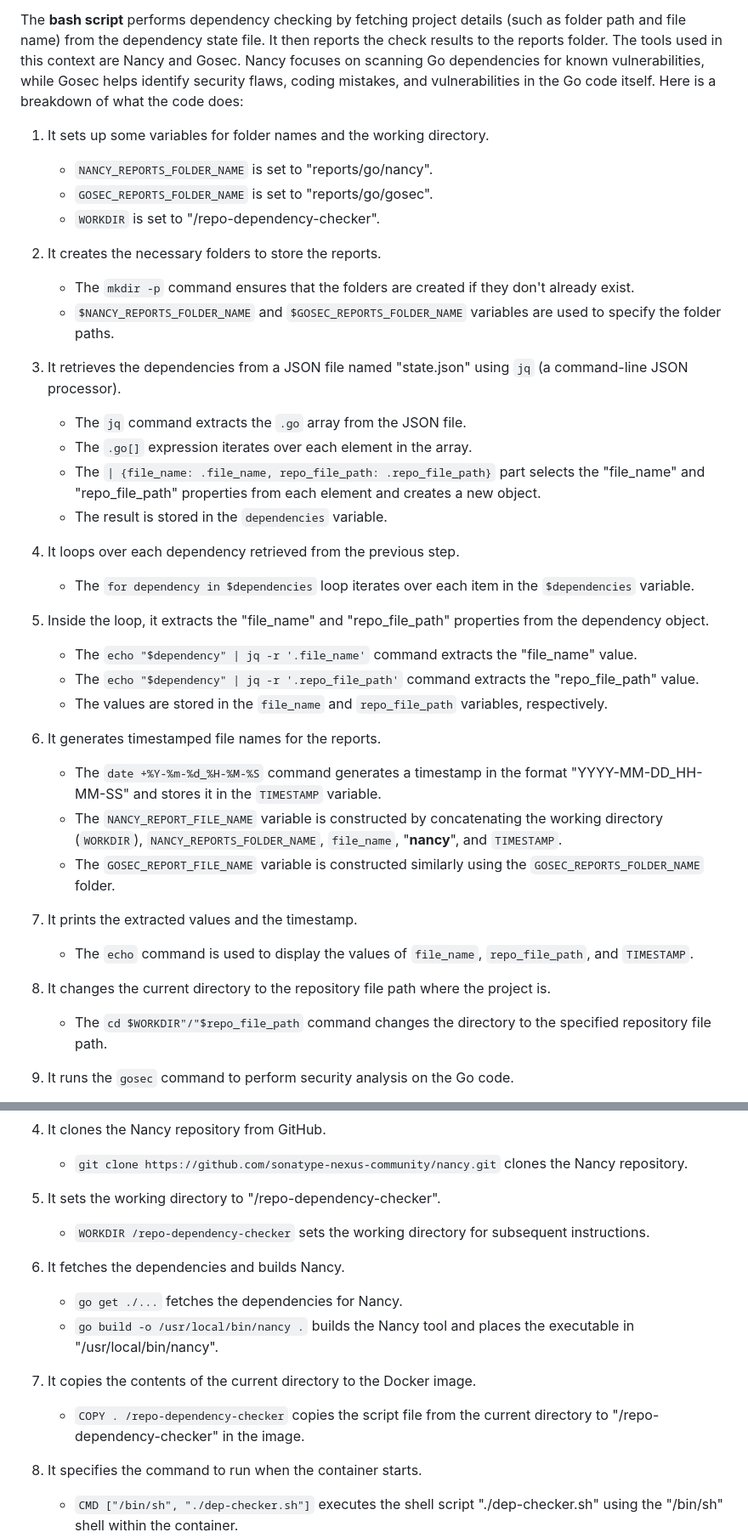
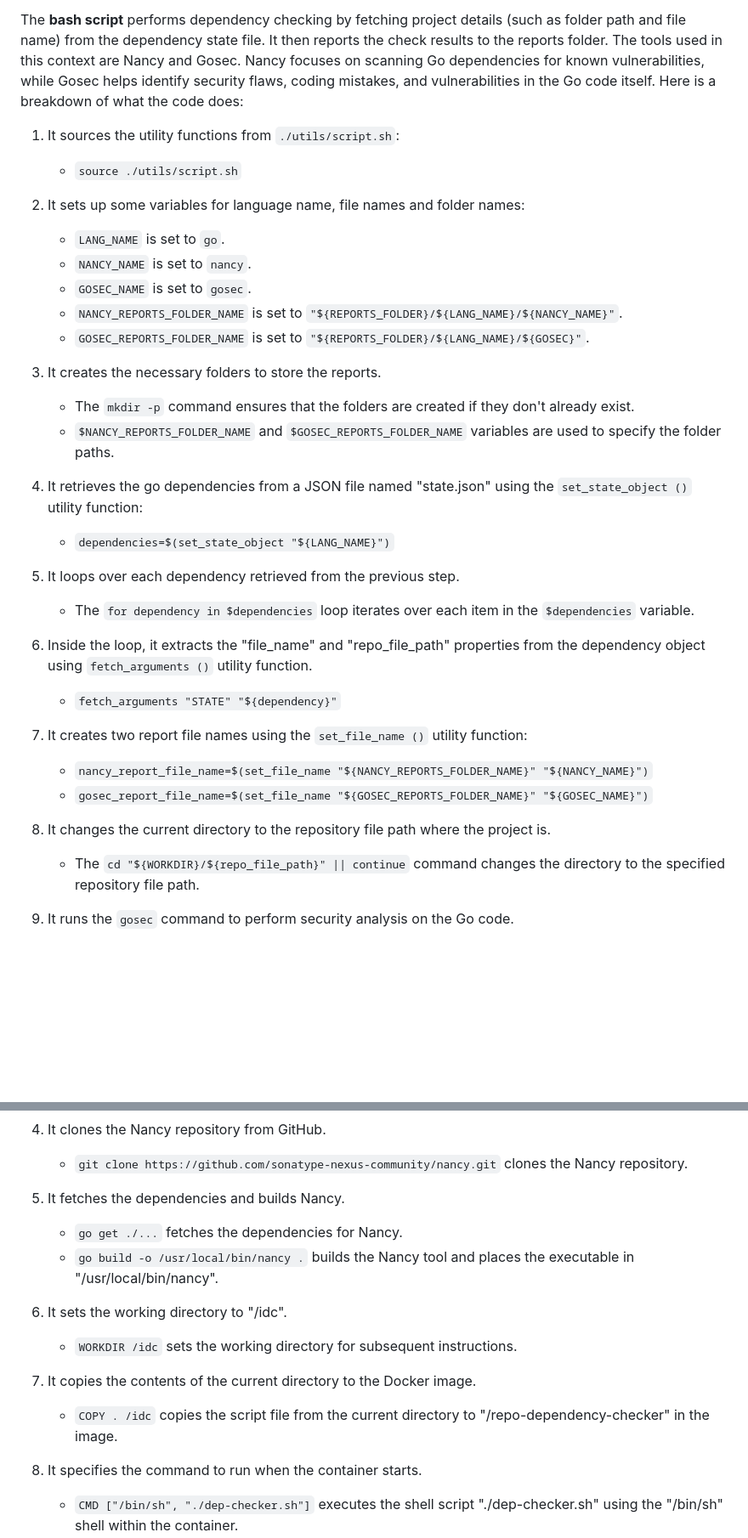
Before and after one commit to cabinetoffice/internal-dependency-checker, a Markdown page: docs/go.md, 2 parts joined by grey strips. Shown at 85% size. Rendered like a GitHub page; blank space fills up the shorter version.

Commit message:
update go documentation

```diff
--- a/docs/go.md
+++ b/docs/go.md
@@ -4,47 +4,43 @@ The Go language dependency checks logic consists of two separate files, similar
 
 The **bash script** performs dependency checking by fetching project details (such as folder path and file name) from the dependency state file. It then reports the check results to the reports folder. The tools used in this context are Nancy and Gosec. Nancy focuses on scanning Go dependencies for known vulnerabilities, while Gosec helps identify security flaws, coding mistakes, and vulnerabilities in the Go code itself. Here is a breakdown of what the code does:
 
-1. It sets up some variables for folder names and the working directory.
+1. It sources the utility functions from `./utils/script.sh`:
 
-   - `NANCY_REPORTS_FOLDER_NAME` is set to "reports/go/nancy".
-   - `GOSEC_REPORTS_FOLDER_NAME` is set to "reports/go/gosec".
-   - `WORKDIR` is set to "/repo-dependency-checker".
+   - `source ./utils/script.sh`
 
-2. It creates the necessary folders to store the reports.
+2. It sets up some variables for language name, file names and folder names:
+
+   - `LANG_NAME` is set to `go`.
+   - `NANCY_NAME` is set to `nancy`.
+   - `GOSEC_NAME` is set to `gosec`.
+   - `NANCY_REPORTS_FOLDER_NAME` is set to `"${REPORTS_FOLDER}/${LANG_NAME}/${NANCY_NAME}"`.
+   - `GOSEC_REPORTS_FOLDER_NAME` is set to `"${REPORTS_FOLDER}/${LANG_NAME}/${GOSEC}"`.
+
+3. It creates the necessary folders to store the reports.
 
    - The `mkdir -p` command ensures that the folders are created if they don't already exist.
    - `$NANCY_REPORTS_FOLDER_NAME` and `$GOSEC_REPORTS_FOLDER_NAME` variables are used to specify the folder paths.
 
-3. It retrieves the dependencies from a JSON file named "state.json" using `jq` (a command-line JSON processor).
+4. It retrieves the go dependencies from a JSON file named "state.json" using the `set_state_object ()` utility function:
 
-   - The `jq` command extracts the `.go` array from the JSON file.
-   - The `.go[]` expression iterates over each element in the array.
-   - The `| {file_name: .file_name, repo_file_path: .repo_file_path}` part selects the "file_name" and "repo_file_path" properties from each element and creates a new object.
-   - The result is stored in the `dependencies` variable.
+   - `dependencies=$(set_state_object "${LANG_NAME}")`
 
-4. It loops over each dependency retrieved from the previous step.
+5. It loops over each dependency retrieved from the previous step.
 
    - The `for dependency in $dependencies` loop iterates over each item in the `$dependencies` variable.
 
-5. Inside the loop, it extracts the "file_name" and "repo_file_path" properties from the dependency object.
+6. Inside the loop, it extracts the "file_name" and "repo_file_path" properties from the dependency object using `fetch_arguments ()` utility function.
 
-   - The `echo "$dependency" | jq -r '.file_name'` command extracts the "file_name" value.
-   - The `echo "$dependency" | jq -r '.repo_file_path'` command extracts the "repo_file_path" value.
-   - The values are stored in the `file_name` and `repo_file_path` variables, respectively.
+   - `fetch_arguments "STATE" "${dependency}"`
 
-6. It generates timestamped file names for the reports.
+7. It creates two report file names using the `set_file_name ()` utility function:
 
-   - The `date +%Y-%m-%d_%H-%M-%S` command generates a timestamp in the format "YYYY-MM-DD_HH-MM-SS" and stores it in the `TIMESTAMP` variable.
-   - The `NANCY_REPORT_FILE_NAME` variable is constructed by concatenating the working directory (`WORKDIR`), `NANCY_REPORTS_FOLDER_NAME`, `file_name`, "**nancy**", and `TIMESTAMP`.
-   - The `GOSEC_REPORT_FILE_NAME` variable is constructed similarly using the `GOSEC_REPORTS_FOLDER_NAME` folder.
-
-7. It prints the extracted values and the timestamp.
-
-   - The `echo` command is used to display the values of `file_name`, `repo_file_path`, and `TIMESTAMP`.
+   - `nancy_report_file_name=$(set_file_name "${NANCY_REPORTS_FOLDER_NAME}" "${NANCY_NAME}")`
+   - `gosec_report_file_name=$(set_file_name "${GOSEC_REPORTS_FOLDER_NAME}" "${GOSEC_NAME}")`
 
 8. It changes the current directory to the repository file path where the project is.
 
-   - The `cd $WORKDIR"/"$repo_file_path` command changes the directory to the specified repository file path.
+   - The `cd "${WORKDIR}/${repo_file_path}" || continue` command changes the directory to the specified repository file path.
 
 9. It runs the `gosec` command to perform security analysis on the Go code.
 
@@ -74,15 +70,15 @@ The **bash script** performs dependency checking by fetching project details (su
 4. It clones the Nancy repository from GitHub.
    - `git clone https://github.com/sonatype-nexus-community/nancy.git` clones the Nancy repository.
 
-5. It sets the working directory to "/repo-dependency-checker".
-   - `WORKDIR /repo-dependency-checker` sets the working directory for subsequent instructions.
-
-6. It fetches the dependencies and builds Nancy.
+5. It fetches the dependencies and builds Nancy.
    - `go get ./...` fetches the dependencies for Nancy.
    - `go build -o /usr/local/bin/nancy .` builds the Nancy tool and places the executable in "/usr/local/bin/nancy".
 
+6. It sets the working directory to "/idc".
+   - `WORKDIR /idc` sets the working directory for subsequent instructions.
+
 7. It copies the contents of the current directory to the Docker image.
-   - `COPY . /repo-dependency-checker` copies the script file from the current directory to "/repo-dependency-checker" in the image.
+   - `COPY . /idc` copies the script file from the current directory to "/repo-dependency-checker" in the image.
 
 8. It specifies the command to run when the container starts.
    - `CMD ["/bin/sh", "./dep-checker.sh"]` executes the shell script "./dep-checker.sh" using the "/bin/sh" shell within the container.
```
